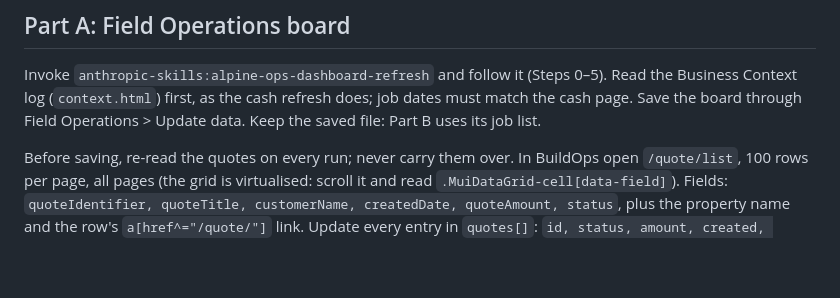
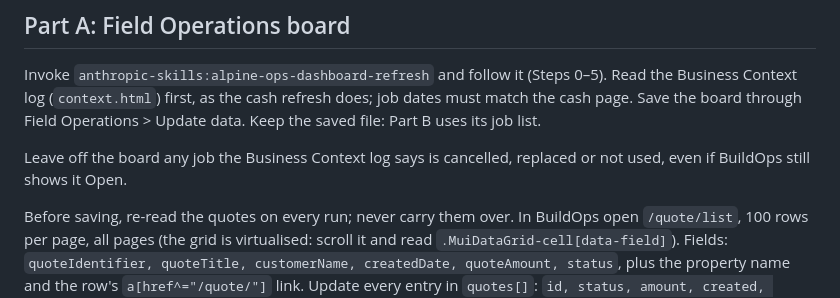
Before and after one commit to alpinehvac/alpine-portal, a Markdown page: JOB-DETAILS-REFRESH.md, the part around the change. Drawn GitHub-style; blank space fills up the shorter version.

Commit message:
Refresh runbook: keep jobs the context log marks cancelled or replaced off the board
Co-Authored-By: Claude Opus 5.5 <noreply@anthropic.com>
Claude-Session: https://claude.ai/code/session_015gdvCud78uzpzwE25hWd1v

```diff
--- a/JOB-DETAILS-REFRESH.md
+++ b/JOB-DETAILS-REFRESH.md
@@ -22,6 +22,9 @@ Two outputs, both saved through the portal (no other writes anywhere):
 Invoke `anthropic-skills:alpine-ops-dashboard-refresh` and follow it (Steps 0–5). Read the Business Context log
 (`context.html`) first, as the cash refresh does; job dates must match the cash page. Save the board through
 Field Operations > Update data. Keep the saved file: Part B uses its job list.
+
+Leave off the board any job the Business Context log says is cancelled, replaced or not used, even if BuildOps
+still shows it Open.
 
 Before saving, re-read the quotes on every run; never carry them over. In BuildOps open `/quote/list`, 100 rows per
 page, all pages (the grid is virtualised: scroll it and read `.MuiDataGrid-cell[data-field]`). Fields:
```
